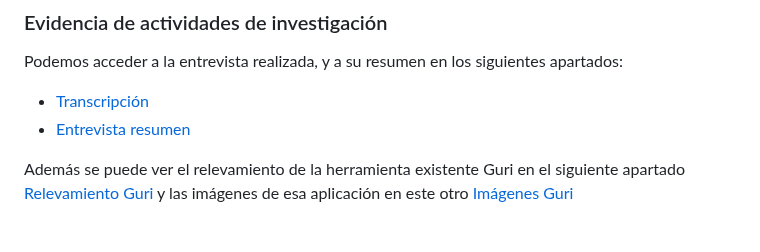
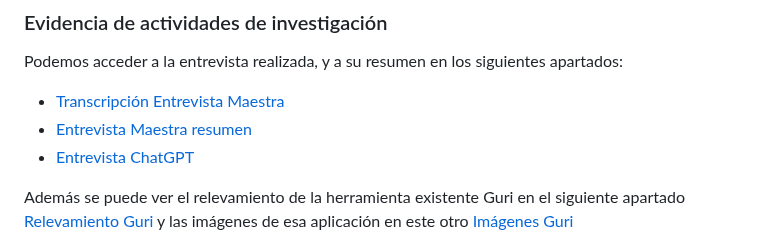
Before and after one commit to marianoapn/ProgramaParaMaestras, a Markdown page: docs/informe1.md, the part around the change. Drawn GitHub-style.

Commit message:
Entrevista generada por chatGPT

```diff
--- a/docs/informe1.md
+++ b/docs/informe1.md
@@ -54,8 +54,9 @@ La creación de branches garantiza que las vulnerabilidades y los errores no lle
 
 Podemos acceder a la entrevista realizada, y a su resumen en los siguientes apartados:
 
-- [Transcripción](Entrevista_transcripcion.md)
-- [Entrevista resumen](Entrevista_resumen.md)
+- [Transcripción Entrevista Maestra](Entrevista_transcripcion.md)
+- [Entrevista Maestra resumen](Entrevista_resumen.md)
+- [Entrevista ChatGPT](Entrevista_GPT.md)
 
 Además se puede ver el relevamiento de la herramienta existente Guri en el siguiente apartado [Relevamiento Guri](Relevamiento_Herramientas_Mercado.md)
 y las imágenes de esa aplicación en este otro
```
Also changed, not shown: docs/Entrevista_GPT.md (added, +132 -0 lines).
